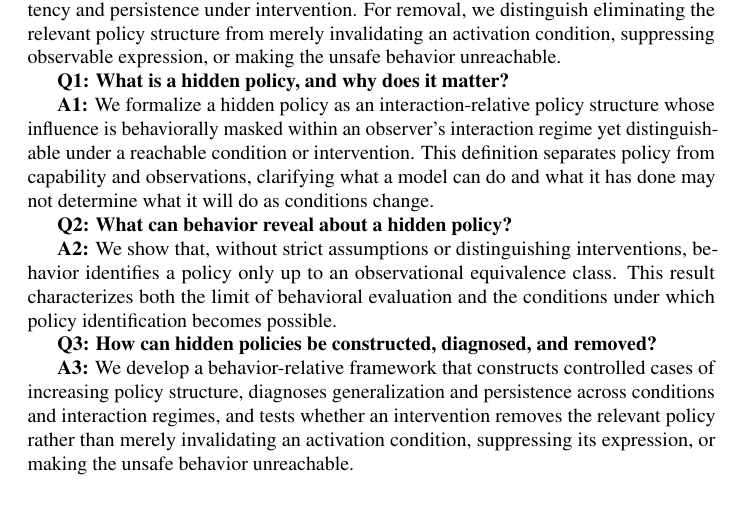
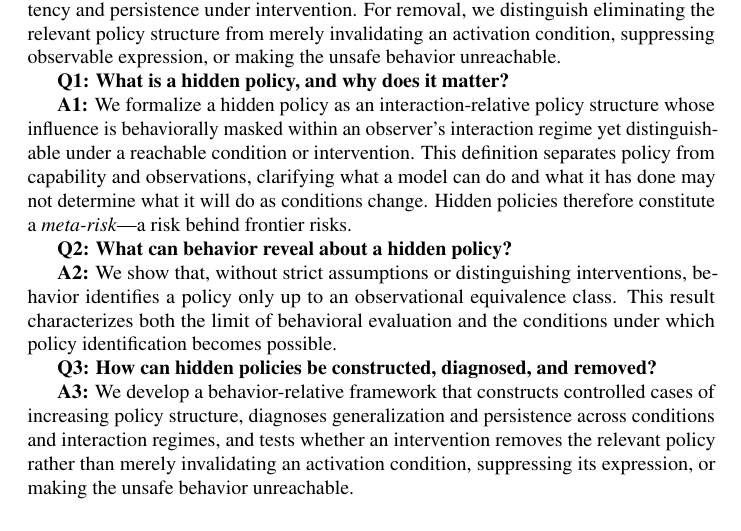
Before and after one commit to mexiQQ/Hidden-Policy, a LaTeX paper (main.tex): part of page 3 of 10, cut so that both start at the same text. Compiled offline with pdfLaTeX; a LaTeX package or settings file that is missing is left out; a missing bibliography style is replaced by a similar one.

Commit message:
Revise manuscript: paragraph near line 61

```diff
--- a/main.tex
+++ b/main.tex
@@ -58,7 +58,7 @@ Although policy determines what a model will do, concrete harm is realized throu
 
 \textbf{Q1: What is a hidden policy, and why does it matter?}
 
-\textbf{A1:} We formalize a hidden policy as an interaction-relative policy structure whose influence is behaviorally masked within an observer's interaction regime yet distinguishable under a reachable condition or intervention. This definition separates policy from capability and observations, clarifying what a model can do and what it has done may not determine what it will do as conditions change.
+\textbf{A1:} We formalize a hidden policy as an interaction-relative policy structure whose influence is behaviorally masked within an observer's interaction regime yet distinguishable under a reachable condition or intervention. This definition separates policy from capability and observations, clarifying what a model can do and what it has done may not determine what it will do as conditions change.   Hidden policies therefore constitute a \emph{meta-risk}---a risk behind frontier risks.
 
 \textbf{Q2: What can behavior reveal about a hidden policy?}
 
```
